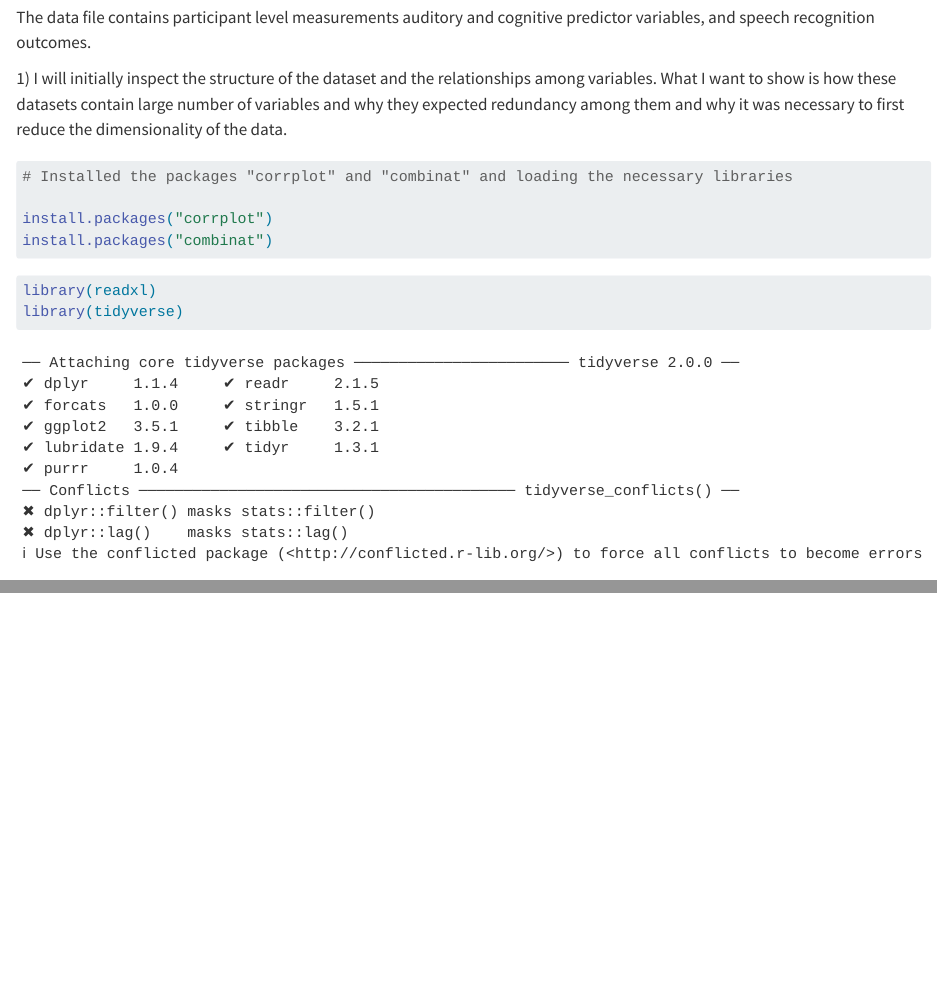
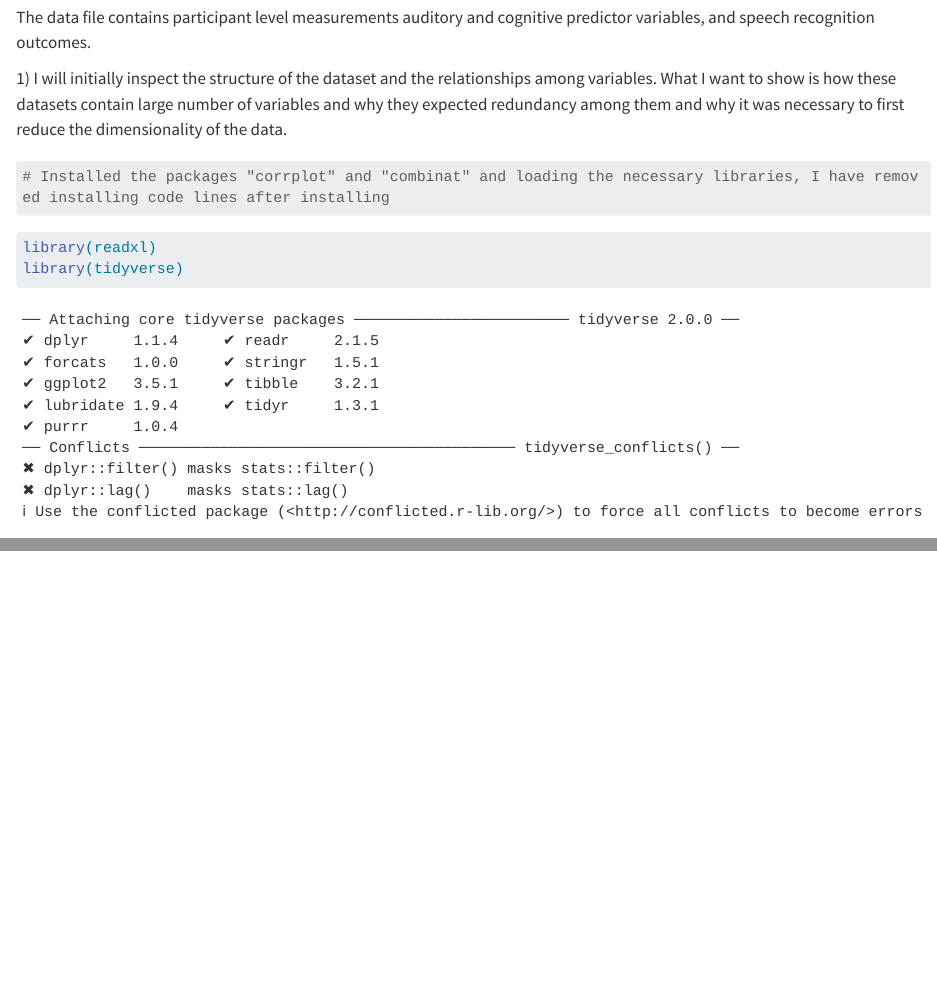
Before and after one commit to Prabhani97/data-analysis-replication, a Quarto document (data-analysis-replication.qmd): the page in a window 1100 px wide, from 2240 px down, and a second part further down, joined at a grey line. Rendered offline with R 4.5, knitr and Pandoc in place of Quarto, with nearby package versions; long lines of code are wrapped.

Commit message:
Preparing for rendering

````diff
--- a/data-analysis-replication.qmd
+++ b/data-analysis-replication.qmd
@@ -92,10 +92,8 @@ The data file contains participant level measurements auditory and cognitive pre
 1\) I will initially inspect the structure of the dataset and the relationships among variables. What I want to show is how these datasets contain large number of variables and why they expected redundancy among them and why it was necessary to first reduce the dimensionality of the data.
 
 ```{r}
-# Installed the packages "corrplot" and "combinat" and loading the necessary libraries
+# Installed the packages "corrplot" and "combinat" and loading the necessary libraries, I have removed installing code lines after installing
 
-install.packages("corrplot")
-install.packages("combinat")
 ```
 
 ```{r}
````
